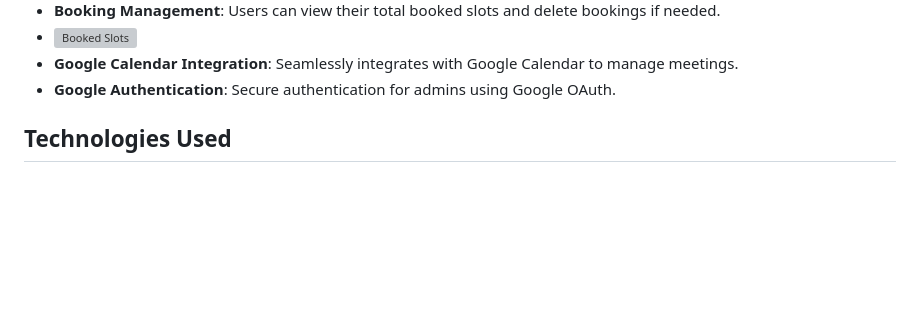
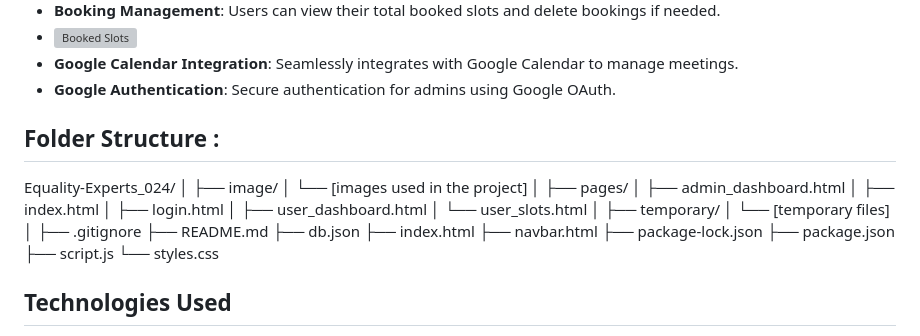
Before and after one commit to Arpan-creator/Equality-Experts_024, a Markdown page: README.md, the part around the change printed below. GitHub-like rendering; blank space fills up the shorter version; grey boxes are pictures that could not be loaded.

```diff
--- a/README.md
+++ b/README.md
@@ -36,6 +35,31 @@ Make sure to update the placeholder URL (`your-json-server-url`) with the actual
 - ![Booked Slots](https://github.com/user-attachments/assets/92fe47f1-0f53-4c7b-8c36-1cf8d1a67cff)
 - **Google Calendar Integration**: Seamlessly integrates with Google Calendar to manage meetings.
 - **Google Authentication**: Secure authentication for admins using Google OAuth.
+## Folder Structure :
+Equality-Experts_024/
+│
+├── image/
+│   └── [images used in the project]
+│
+├── pages/
+│   ├── admin_dashboard.html
+│   ├── index.html
+│   ├── login.html
+│   ├── user_dashboard.html
+│   └── user_slots.html
+│
+├── temporary/
+│   └── [temporary files]
+│
+├── .gitignore
+├── README.md
+├── db.json
+├── index.html
+├── navbar.html
+├── package-lock.json
+├── package.json
+├── script.js
+└── styles.css
 
 ## Technologies Used
 
```
Also changed, not shown: other parts of README.md (+5 -6 lines).
